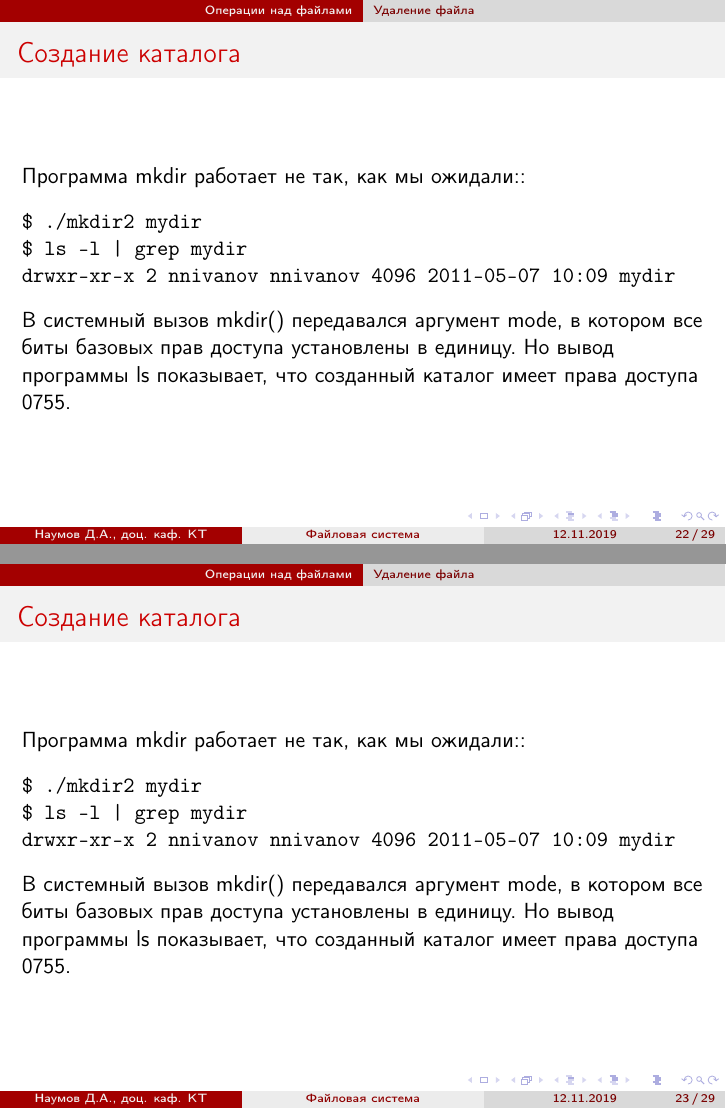
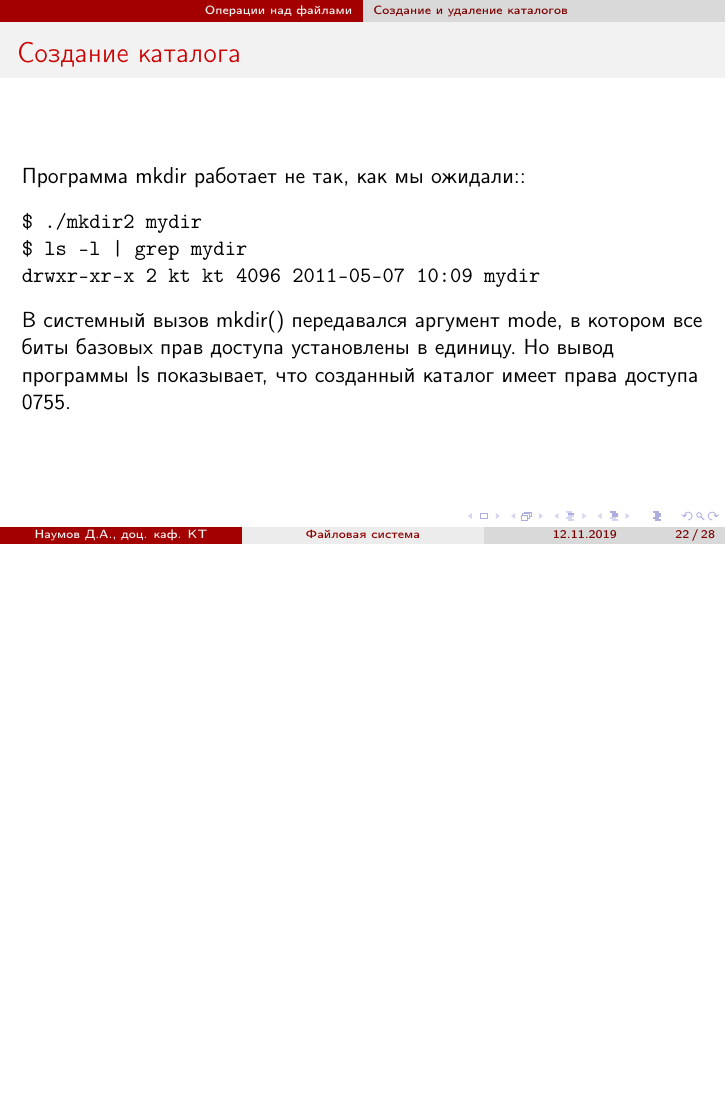
Before and after one commit to naumovda/os, LaTeX slides (sources/lection-10/os-slides-10.tex): pages 22 and 23 of 29 before the commit and page 22 of 28 after it, the two joined at a grey line, the shorter picture padded with empty space. Compiled offline with pdfLaTeX.

Commit message:
Modified lection 10

```diff
--- a/sources/lection-10/os-slides-10.tex
+++ b/sources/lection-10/os-slides-10.tex
@@ -291,6 +293,8 @@ Hello World
 \end{alltt}
 Перемещение открытого файла никак не отражается на операциях ввода-вывода.
 \end{frame}
+
+\subsection{Создание ссылок}
 
 \begin{frame}[fragile]{Создание ссылок}
 Ссылки в файловой системе Linux бывают двух типов:
@@ -311,6 +315,8 @@ int symlink (const char * FROM, const char * TO);
 \end{itemize}
 \end{frame}
 
+\subsection{Создание и удаление каталогов}
+
 \begin{frame}[fragile]{Создание каталога}
 Для создания каталога используется системный вызов mkdir():
 \begin{alltt}
@@ -330,22 +336,12 @@ int mkdir (const char * NAME, mode_t MODE)
 \begin{alltt}
 \$ ./mkdir2 mydir
 \$ ls -l | grep mydir
-drwxr-xr-x 2 nnivanov nnivanov 4096 2011-05-07 10:09 mydir
+drwxr-xr-x 2 kt kt 4096 2011-05-07 10:09 mydir
 \end{alltt}
 В системный вызов mkdir() передавался аргумент mode, в котором все биты базовых прав доступа установлены в единицу. Но вывод программы ls показывает, что созданный каталог имеет права доступа 0755.
 \end{frame}
 
-\begin{frame}[fragile]{Создание каталога}
-Программа mkdir работает не так, как мы ожидали::
-\begin{alltt}
-\$ ./mkdir2 mydir
-\$ ls -l | grep mydir
-drwxr-xr-x 2 nnivanov nnivanov 4096 2011-05-07 10:09 mydir
-\end{alltt}
-В системный вызов mkdir() передавался аргумент mode, в котором все биты базовых прав доступа установлены в единицу. Но вывод программы ls показывает, что созданный каталог имеет права доступа 0755.
-\end{frame}
-
-\begin{frame}[fragile]{Создание каталога}
+\begin{frame}[fragile]
 К каждому процессу в Linux привязана маска прав доступа, которая наследуется потомком от родительского процесса (аналогично текущему каталогу, окружению и т. п.).
 \begin{block}{Маска прав доступа}
 число, представляющее собой набор битов прав доступа, которые никогда не будут устанавливаться для создаваемых процессом файлов или каталогов.
@@ -407,7 +403,7 @@ mode_t umask (mode_t MASK);
 0022
 \$ ./mkdir3 mydir
 \$ ls -l | grep mydir
-drwxrwxrwx 2 nnivanov nnivanov 4096 2011-05-07 10:17 mydir
+drwxrwxrwx 2 kt kt 4096 2011-05-07 10:17 mydir
 \end{alltt}
 \end{frame}
 
@@ -419,7 +415,7 @@ drwxrwxrwx 2 nnivanov nnivanov 4096 2011-05-07 10:17 mydir
 \begin{alltt}
 \$ ./mkdir4 mydir
 \$ ls -l | grep mydir
-drwxrwxrwt 2 nnivanov nnivanov 4096 2011-05-07 10:20 mydir
+drwxrwxrwt 2 kt kt 4096 2011-05-07 10:20 mydir
 \end{alltt}
 \end{frame}
 
```
Also changed, not shown: slides/os-slides-10.pdf, sources/lection-10/os-slides-10.tex (18 more changed lines).
